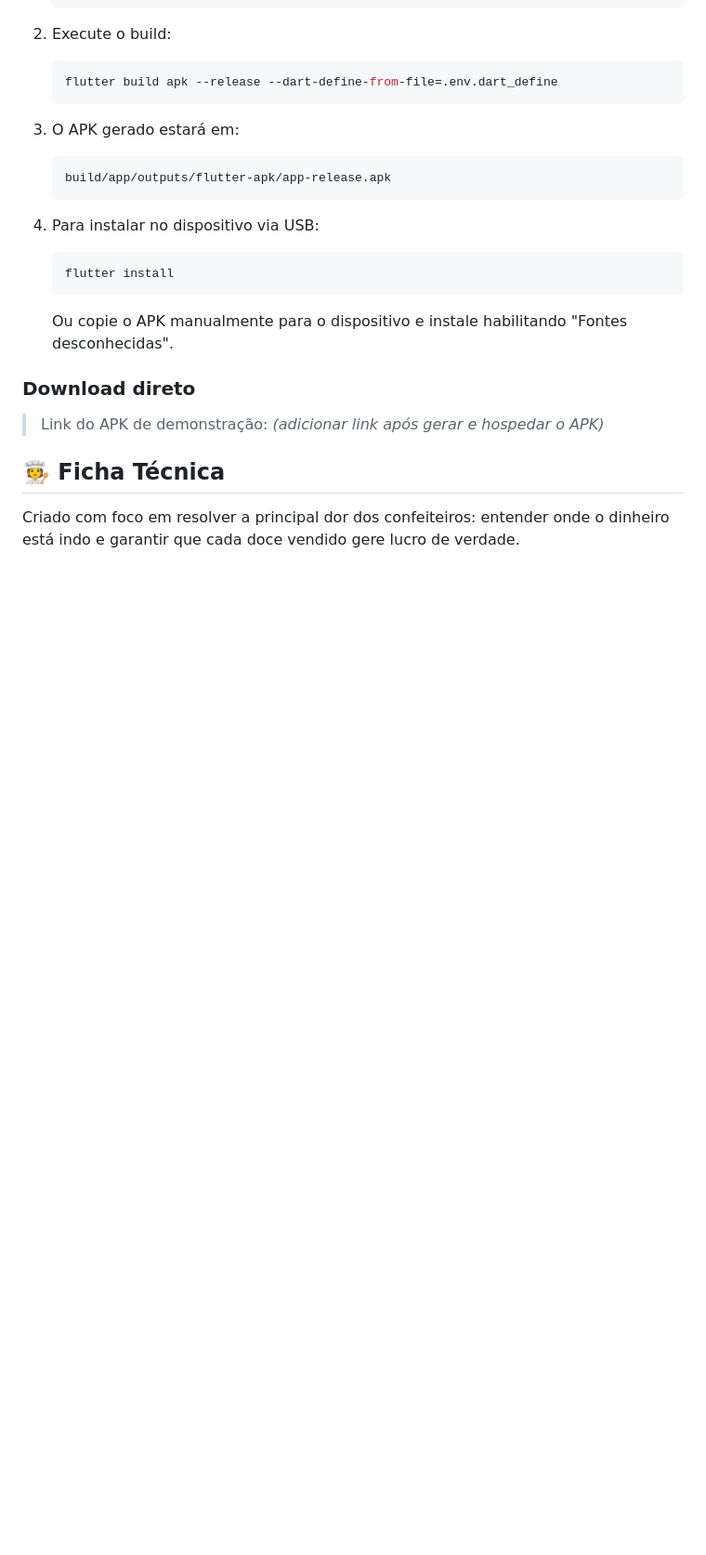
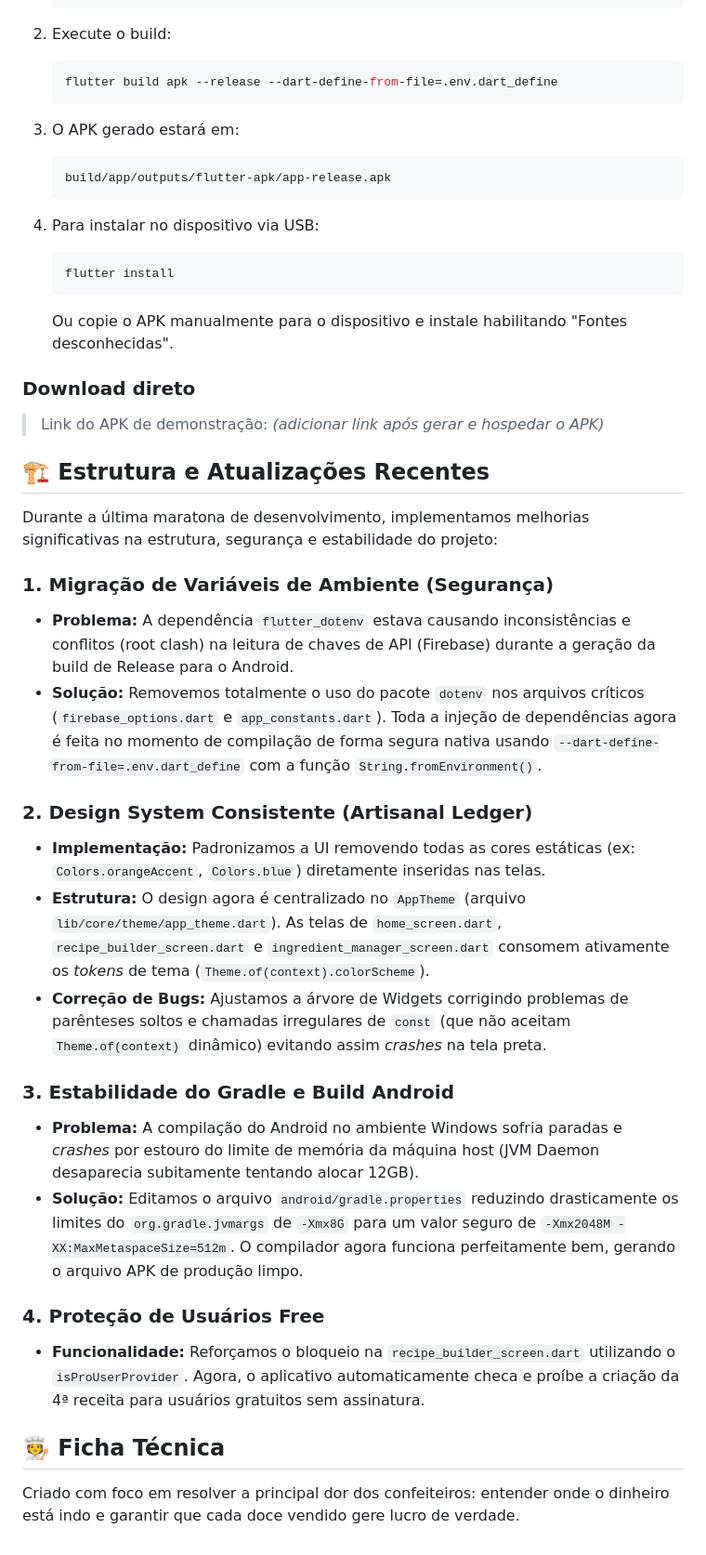
Before and after one commit to WellingtonPereiraLuiz/CustoDoce, a Markdown page: README.md, the part around the change. Shown at 93% size. Rendered like a GitHub page; blank space fills up the shorter version.

Commit message:
docs: atualiza README com historico de bugs resolvidos e arquitetura

```diff
--- a/README.md
+++ b/README.md
@@ -89,5 +89,26 @@ Não perca mais tempo calculando grama por grama no papel. O CustoDoce faz tudo
 ### Download direto
 > Link do APK de demonstração: *(adicionar link após gerar e hospedar o APK)*
 
+## 🏗️ Estrutura e Atualizações Recentes
+
+Durante a última maratona de desenvolvimento, implementamos melhorias significativas na estrutura, segurança e estabilidade do projeto:
+
+### 1. Migração de Variáveis de Ambiente (Segurança)
+- **Problema:** A dependência `flutter_dotenv` estava causando inconsistências e conflitos (root clash) na leitura de chaves de API (Firebase) durante a geração da build de Release para o Android.
+- **Solução:** Removemos totalmente o uso do pacote `dotenv` nos arquivos críticos (`firebase_options.dart` e `app_constants.dart`). Toda a injeção de dependências agora é feita no momento de compilação de forma segura nativa usando `--dart-define-from-file=.env.dart_define` com a função `String.fromEnvironment()`.
+
+### 2. Design System Consistente (Artisanal Ledger)
+- **Implementação:** Padronizamos a UI removendo todas as cores estáticas (ex: `Colors.orangeAccent`, `Colors.blue`) diretamente inseridas nas telas.
+- **Estrutura:** O design agora é centralizado no `AppTheme` (arquivo `lib/core/theme/app_theme.dart`). As telas de `home_screen.dart`, `recipe_builder_screen.dart` e `ingredient_manager_screen.dart` consomem ativamente os *tokens* de tema (`Theme.of(context).colorScheme`).
+- **Correção de Bugs:** Ajustamos a árvore de Widgets corrigindo problemas de parênteses soltos e chamadas irregulares de `const` (que não aceitam `Theme.of(context)` dinâmico) evitando assim *crashes* na tela preta.
+
+### 3. Estabilidade do Gradle e Build Android
+- **Problema:** A compilação do Android no ambiente Windows sofria paradas e *crashes* por estouro do limite de memória da máquina host (JVM Daemon desaparecia subitamente tentando alocar 12GB).
+- **Solução:** Editamos o arquivo `android/gradle.properties` reduzindo drasticamente os limites do `org.gradle.jvmargs` de `-Xmx8G` para um valor seguro de `-Xmx2048M -XX:MaxMetaspaceSize=512m`. O compilador agora funciona perfeitamente bem, gerando o arquivo APK de produção limpo.
+
+### 4. Proteção de Usuários Free
+- **Funcionalidade:** Reforçamos o bloqueio na `recipe_builder_screen.dart` utilizando o `isProUserProvider`. Agora, o aplicativo automaticamente checa e proíbe a criação da 4ª receita para usuários gratuitos sem assinatura.
+
+
 ## 🧑‍🍳 Ficha Técnica
 Criado com foco em resolver a principal dor dos confeiteiros: entender onde o dinheiro está indo e garantir que cada doce vendido gere lucro de verdade.
```
